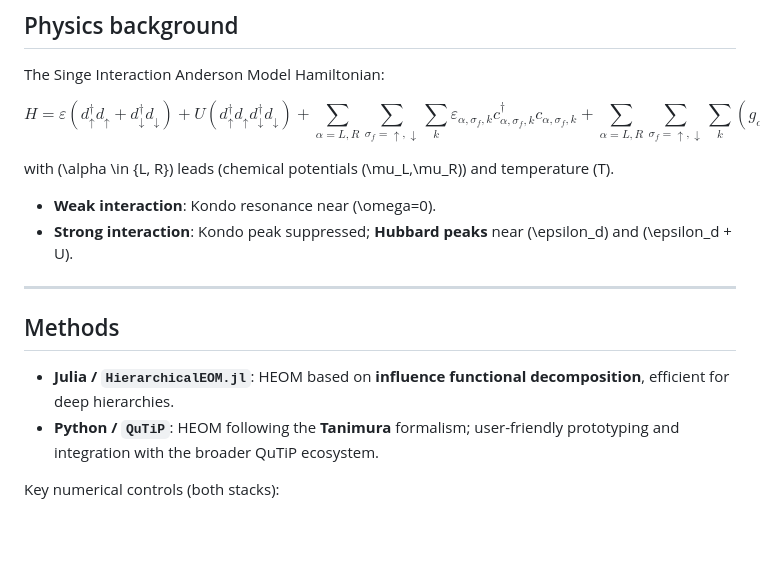
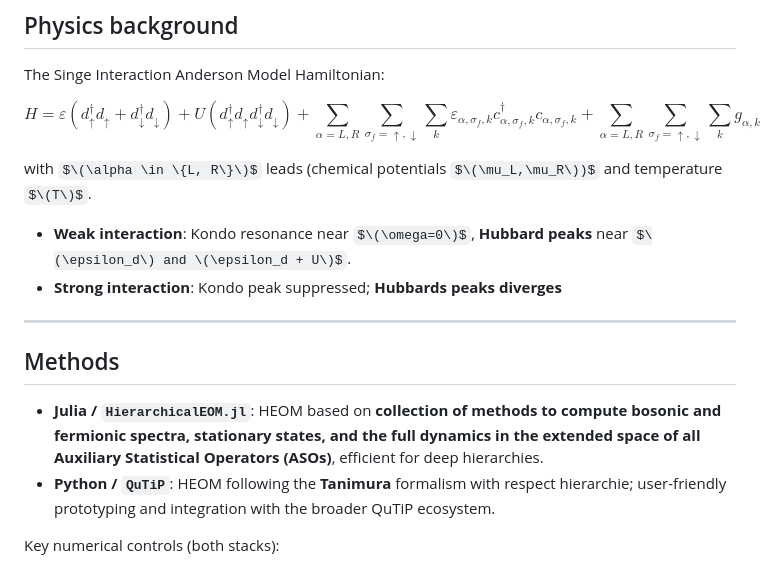
Before and after one commit to theodore7fredy/Comparative-study-of-the-Anderson-model-in-weak-and-strong-interaction-regimes, a Markdown page: README.md, the part around the change. GitHub-like rendering; some formulas as TeX source; blank space fills up the shorter version.

```diff
--- a/README.md
+++ b/README.md
@@ -47,20 +47,22 @@ d_{\downarrow} \right) + U \left( d_{\uparrow}^\dagger d_{\uparrow}
 d_{\downarrow}^{\dagger} d_{\downarrow} \right) +
 \sum_{\alpha = L, R} \sum_{\sigma_f = \uparrow, \downarrow} \sum_k
 \varepsilon_{\alpha, \sigma_f, k} c_{\alpha, \sigma_f, k}^\dagger c_{\alpha, \sigma_f, k} +
-\sum_{\alpha = L, R} \sum_{\sigma_f = \uparrow, \downarrow} \sum_k \left(
+\sum_{\alpha = L, R} \sum_{\sigma_f = \uparrow, \downarrow} \sum_k
 g_{\alpha, k} c_{\alpha, \sigma_f, k}^\dagger d_{\sigma_f} + g_{\alpha, k}^*
-d_{\sigma_f}^{\dagger} c_{\alpha, \sigma_f, k} \right),
+d_{\sigma_f}^{\dagger} c_{\alpha, \sigma_f, k},
 $$
 
-with \(\alpha \in \{L, R\}\) leads (chemical potentials \(\mu_L,\mu_R\)) and temperature \(T\).
-- **Weak interaction**: Kondo resonance near \(\omega=0\).
-- **Strong interaction**: Kondo peak suppressed; **Hubbard peaks** near \(\epsilon_d\) and \(\epsilon_d + U\).
+with $\(\alpha \in \{L, R\}\)$ leads (chemical potentials $\(\mu_L,\mu_R\))$ and temperature $\(T\)$.
+- **Weak interaction**: Kondo resonance near $\(\omega=0\)$, **Hubbard peaks** near $\(\epsilon_d\) and \(\epsilon_d + U\)$.
+- **Strong interaction**: Kondo peak suppressed; **Hubbards peaks diverges**
 
 ---
 
 ## Methods
-- **Julia / `HierarchicalEOM.jl`**: HEOM based on **influence functional decomposition**, efficient for deep hierarchies.
-- **Python / `QuTiP`**: HEOM following the **Tanimura** formalism; user-friendly prototyping and integration with the broader QuTiP ecosystem.
+- **Julia / `HierarchicalEOM.jl`**: HEOM based on **collection of methods to compute bosonic
+and fermionic spectra, stationary states, and the full dynamics in the extended space of all
+Auxiliary Statistical Operators (ASOs)**, efficient for deep hierarchies.
+- **Python / `QuTiP`**: HEOM following the **Tanimura** formalism with respect hierarchie; user-friendly prototyping and integration with the broader QuTiP ecosystem.
 
 Key numerical controls (both stacks):
 - Hierarchy depth / truncation
```
